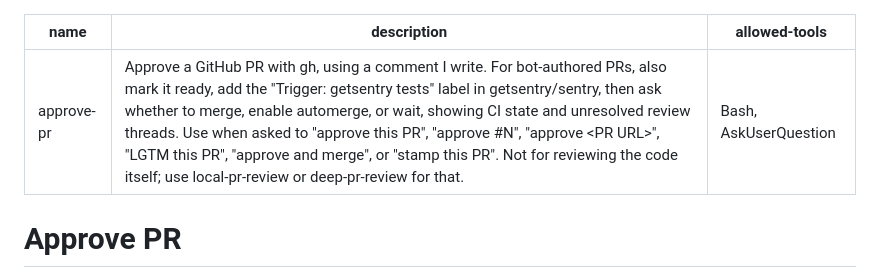
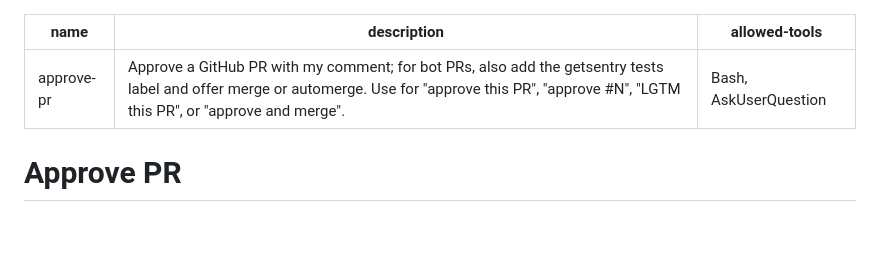
Before and after one commit to ryan953/skills, a Markdown page: skills/approve-pr/SKILL.md, the part around the change. Drawn GitHub-style; blank space fills up the shorter version.

Commit message:
ref(approve-pr): Shorten skill description

```diff
--- a/skills/approve-pr/SKILL.md
+++ b/skills/approve-pr/SKILL.md
@@ -1,6 +1,6 @@
 ---
 name: approve-pr
-description: 'Approve a GitHub PR with gh, using a comment I write. For bot-authored PRs, also mark it ready, add the "Trigger: getsentry tests" label in getsentry/sentry, then ask whether to merge, enable automerge, or wait, showing CI state and unresolved review threads. Use when asked to "approve this PR", "approve #N", "approve <PR URL>", "LGTM this PR", "approve and merge", or "stamp this PR". Not for reviewing the code itself; use local-pr-review or deep-pr-review for that.'
+description: 'Approve a GitHub PR with my comment; for bot PRs, also add the getsentry tests label and offer merge or automerge. Use for "approve this PR", "approve #N", "LGTM this PR", or "approve and merge".'
 allowed-tools: Bash, AskUserQuestion
 ---
 
```
